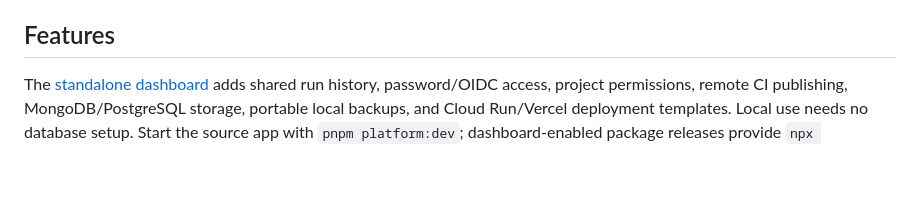
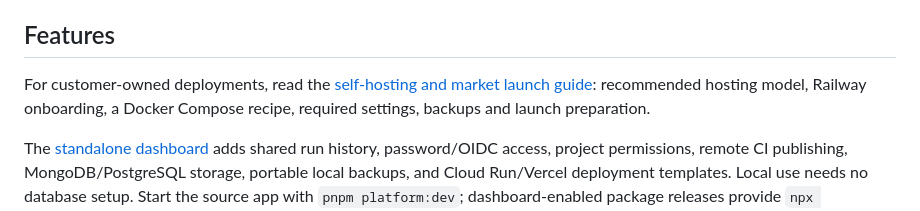
Before and after one commit to ShubhamTiwari909/visualguard-ai-testing, a Markdown page: README.md, the part around the change. Drawn GitHub-style; blank space fills up the shorter version.

Commit message:
feature: document self-hosted distribution and customer setup

```diff
--- a/README.md
+++ b/README.md
@@ -34,6 +34,8 @@ VisualGuard uses Playwright to compare production and staging, a site and saved
 - [Compatibility and troubleshooting](#compatibility-and-troubleshooting)
 
 ## Features
+
+For customer-owned deployments, read the [self-hosting and market launch guide](docs/SELF-HOSTING-AND-MARKET-LAUNCH.md): recommended hosting model, Railway onboarding, a Docker Compose recipe, required settings, backups and launch preparation.
 
 The [standalone dashboard](docs/STANDALONE-DASHBOARD-WALKTHROUGH.md) adds shared run history, password/OIDC access, project permissions, remote CI publishing, MongoDB/PostgreSQL storage, portable local backups, and Cloud Run/Vercel deployment templates. Local use needs no database setup. Start the source app with `pnpm platform:dev`; dashboard-enabled package releases provide `npx visualguard dashboard` in any project. See the walkthrough for release-candidate installation and hosting.
 
```
Also changed, not shown: docs/SELF-HOSTING-AND-MARKET-LAUNCH.md (added, +515 -0 lines).
